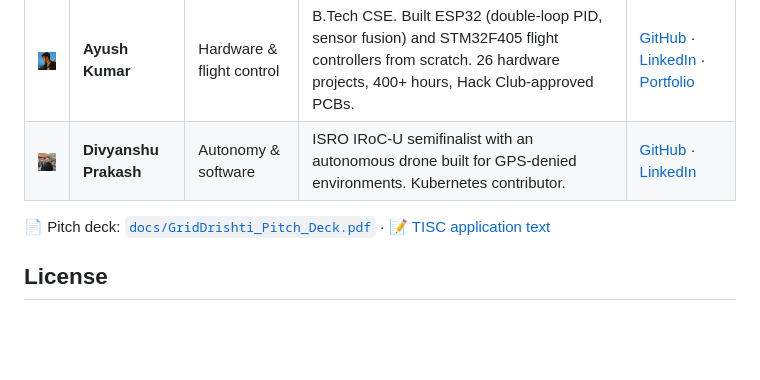
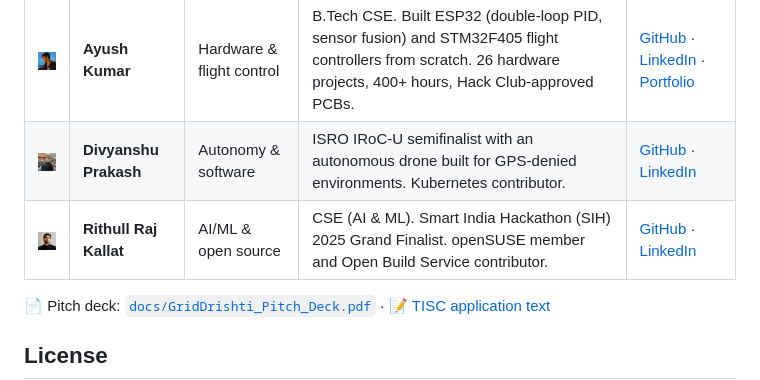
Before and after one commit to AYUSH-pro-grammer/drone, a Markdown page: README.md, the part around the change. Drawn GitHub-style; pictures changed too: images/team_rithull.jpg (added); blank space fills up the shorter version.

Commit message:
Add Rithull to team, update README, license and pitch deck

```diff
--- a/README.md
+++ b/README.md
@@ -127,6 +127,7 @@ Newton School of Technology, Bengaluru (S-VYASA) · Contact: **ayushpro1428@gmai
 |---|---|---|---|---|
 | <img src="images/team_ayush.jpg" width="90"> | **Ayush Kumar** | Hardware & flight control | B.Tech CSE. Built ESP32 (double-loop PID, sensor fusion) and STM32F405 flight controllers from scratch. 26 hardware projects, 400+ hours, Hack Club-approved PCBs. | [GitHub](https://github.com/AYUSH-pro-grammer) · [LinkedIn](https://www.linkedin.com/in/ayushpro1428/) · [Portfolio](https://ayushpro1428.tech) |
 | <img src="images/team_divyanshu.jpg" width="90"> | **Divyanshu Prakash** | Autonomy & software | ISRO IRoC-U semifinalist with an autonomous drone built for GPS-denied environments. Kubernetes contributor. | [GitHub](https://github.com/divyanshuprakas-h) · [LinkedIn](https://www.linkedin.com/in/divyanshuprakas-h/) |
+| <img src="images/team_rithull.jpg" width="90"> | **Rithull Raj Kallat** | AI/ML & open source | CSE (AI & ML). Smart India Hackathon (SIH) 2025 Grand Finalist. openSUSE member and Open Build Service contributor. | [GitHub](https://github.com/rithullkallat-ctrl) · [LinkedIn](https://www.linkedin.com/in/rithull-raj-kallat/) |
 
 📄 Pitch deck: [`docs/GridDrishti_Pitch_Deck.pdf`](docs/GridDrishti_Pitch_Deck.pdf) · 📝 [TISC application text](docs/TISC_application.md)
 
```
Also changed, not shown: 2 other files.
